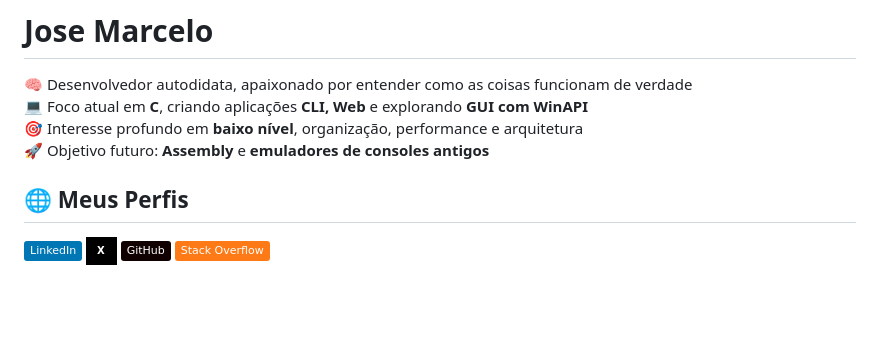
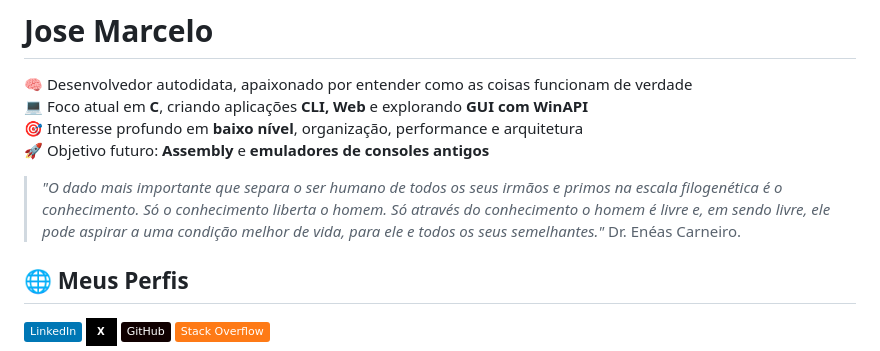
Before and after one commit to jmsmarcelo/jmsmarcelo, a Markdown page: README.md, the part around the change. Drawn GitHub-style; badges without logos; blank space fills up the shorter version.

Commit message:
Update README with quote
Added a quote by Dr. Enéas Carneiro.

```diff
--- a/README.md
+++ b/README.md
@@ -4,6 +4,10 @@
 💻 Foco atual em **C**, criando aplicações **CLI, Web** e explorando **GUI com WinAPI**
 🎯 Interesse profundo em **baixo nível**, organização, performance e arquitetura
 🚀 Objetivo futuro: **Assembly** e **emuladores de consoles antigos**
+
+
+> _"O dado mais importante que separa o ser humano de todos os seus irmãos e primos na escala filogenética é o conhecimento. Só o conhecimento liberta o homem. Só através do conhecimento o homem é livre e, em sendo livre, ele pode aspirar a uma condição melhor de vida, para ele e todos os seus semelhantes."_ Dr. Enéas Carneiro.
+
 
 ## 🌐 Meus Perfis
 [![LinkedIn](https://img.shields.io/badge/LinkedIn-0077B5?logo=linkedin&logoColor=white)](https://www.linkedin.com/in/JMSsMarcelo/)
```
